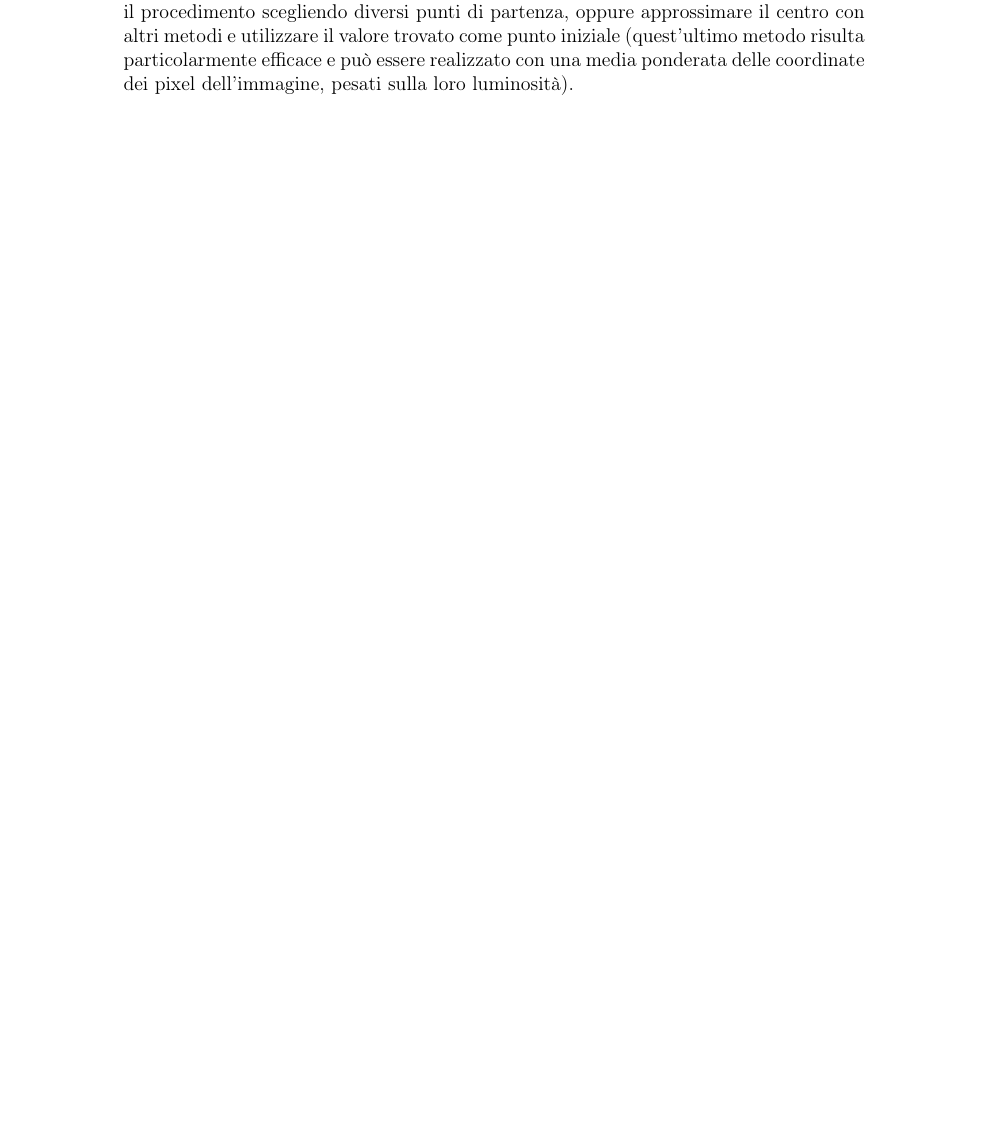
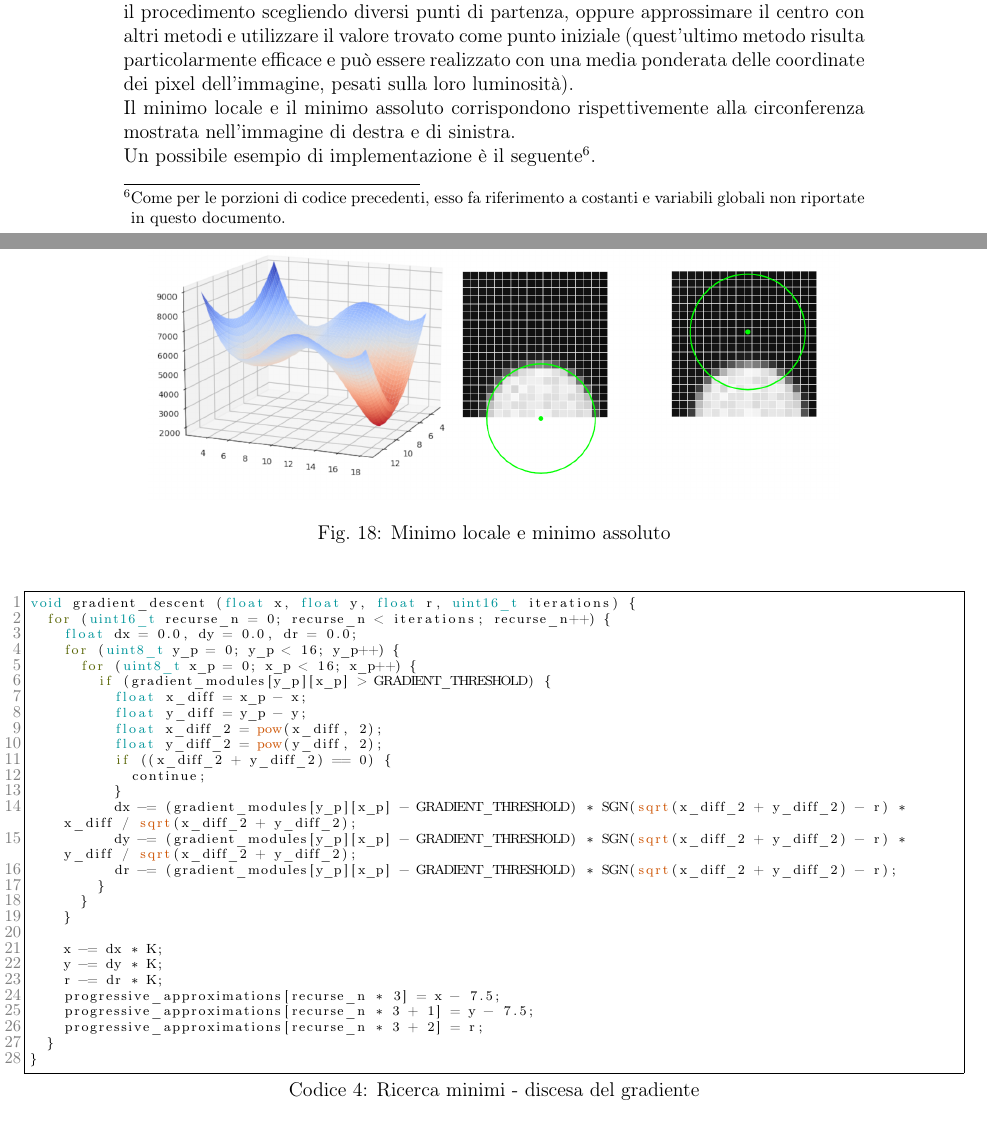
Before and after one commit to francesco-scar/Elaborato-2021, a LaTeX document (Elaborato-2021.tex): part of page 21 of 21 before the commit and two parts of pages 21 and 22 of 22 after it, the two joined at a grey line, cut so that both start at the same text, the shorter picture padded with empty space. Compiled offline with pdfLaTeX.

Commit message:
:memo: Local minimum gradient descent

```diff
--- a/Elaborato-2021.tex
+++ b/Elaborato-2021.tex
@@ -691,13 +691,48 @@ void calculate_gradient_matrix () {
 
         Essendo un algoritmo euristico esso non garantisce di trovare con esattezza un punto di minimo, ma una sua approssimazione (che per il caso in esame è più che sufficiente); inoltre il punto trovato è un minimo locale, ma non è garantito che sia un minimo assoluto, come mostrato nell'immagine \ref{}, per questo può essere opportuno ripetere il procedimento scegliendo diversi punti di partenza, oppure approssimare il centro con altri metodi e utilizzare il valore trovato come punto iniziale (quest'ultimo metodo risulta particolarmente efficace e può essere realizzato con una media ponderata delle coordinate dei pixel dell'immagine, pesati sulla loro luminosità).
 
+        \begin{figure}[h]
+        \centering
+            \includegraphics[width=\textwidth-30pt]{Draws/matplotlib_draws/double_min_block.png}
+            \caption{Minimo locale e minimo assoluto}
+            \label{double_min}
+        \end{figure}
 
-\/*
-    \begin{changemargin}{-1cm}{-1cm}
+        Il minimo locale e il minimo assoluto corrispondono rispettivemente alla circonferenza mostrata nell'immagine di destra e di sinistra.
 
-    \lstinputlisting{Sketch_simulazione_elaborato_serra/Sketch_simulazione_elaborato_serra.ino}
-    \end{changemargin}
-*/
+        Un possibile esempio di implementazione è il seguente\footnote{Come per le porzioni di codice precedenti, esso fa riferimento a costanti e variabili globali non riportate in questo documento.}.
+
+        \begin{changemargin}{-2cm}{-2cm}
+        \begin{lstlisting}[label={list:edge_detection_code}, style=Arduino, caption=Ricerca minimi - discesa del gradiente, basicstyle=\scriptsize]
+void gradient_descent (float x, float y, float r, uint16_t iterations) {
+  for (uint16_t recurse_n = 0; recurse_n < iterations; recurse_n++) {
+    float dx = 0.0, dy = 0.0, dr = 0.0;
+    for (uint8_t y_p = 0; y_p < 16; y_p++) {
+      for (uint8_t x_p = 0; x_p < 16; x_p++) {
+        if (gradient_modules[y_p][x_p] > GRADIENT_THRESHOLD) {
+          float x_diff = x_p - x;
+          float y_diff = y_p - y;
+          float x_diff_2 = pow(x_diff, 2);
+          float y_diff_2 = pow(y_diff, 2);
+          if ((x_diff_2 + y_diff_2) == 0) {
+            continue;
+          }
+          dx -= (gradient_modules[y_p][x_p] - GRADIENT_THRESHOLD) * SGN(sqrt(x_diff_2 + y_diff_2) - r) * x_diff / sqrt(x_diff_2 + y_diff_2);
+          dy -= (gradient_modules[y_p][x_p] - GRADIENT_THRESHOLD) * SGN(sqrt(x_diff_2 + y_diff_2) - r) * y_diff / sqrt(x_diff_2 + y_diff_2);
+          dr -= (gradient_modules[y_p][x_p] - GRADIENT_THRESHOLD) * SGN(sqrt(x_diff_2 + y_diff_2) - r);
+        }
+      }
+    }
+
+    x -= dx * K;
+    y -= dy * K;
+    r -= dr * K;
+    progressive_approximations[recurse_n * 3] = x - 7.5;
+    progressive_approximations[recurse_n * 3 + 1] = y - 7.5;
+    progressive_approximations[recurse_n * 3 + 2] = r;
+  }
+}       \end{lstlisting}
+        \end{changemargin}
 
 
     \vfill
```
